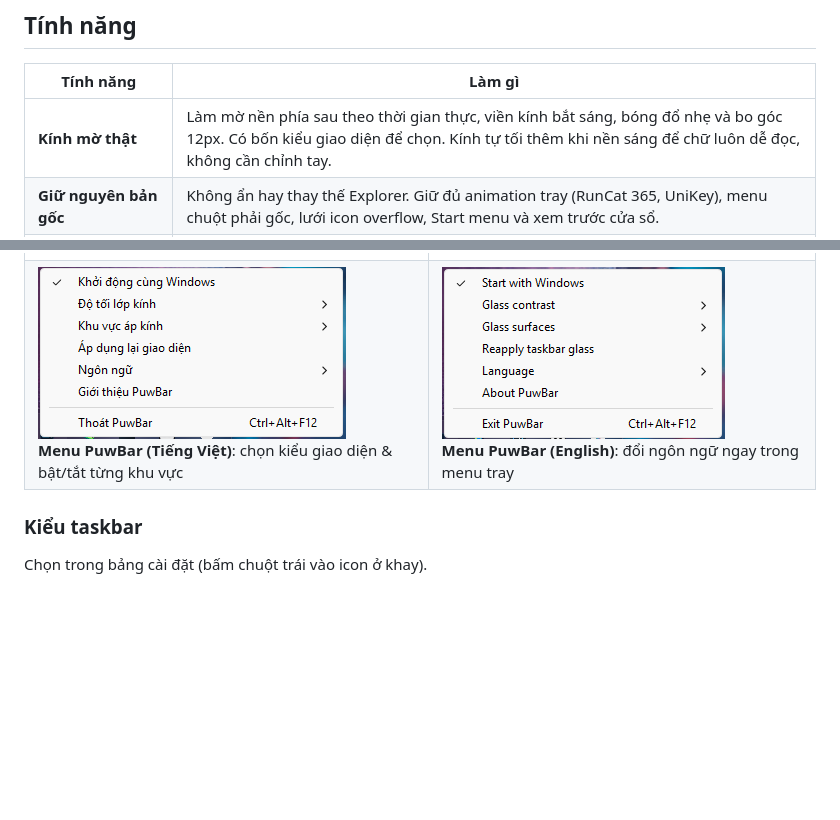
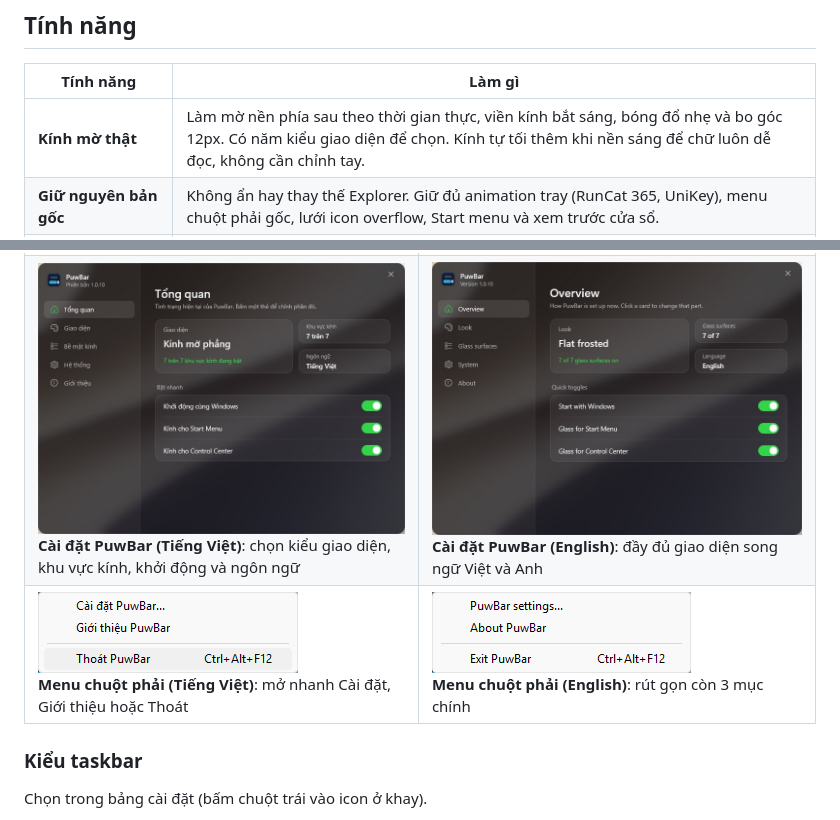
Before and after one commit to erikpuw/puwbar, a Markdown page: README.md, 2 parts joined by grey strips. Drawn GitHub-style; pictures changed too: assets/screenshots/settings-en.jpg (added), assets/screenshots/settings-vi.jpg (added), assets/screenshots/tray-en.png; blank space fills up the shorter version.

Commit message:
docs(readme): add bilingual settings screenshots and update compact tray menu captures

```diff
--- a/README.md
+++ b/README.md
@@ -19,7 +19,7 @@
 
 | Tính năng | Làm gì |
 |---|---|
-| **Kính mờ thật** | Làm mờ nền phía sau theo thời gian thực, viền kính bắt sáng, bóng đổ nhẹ và bo góc 12px. Có bốn kiểu giao diện để chọn. Kính tự tối thêm khi nền sáng để chữ luôn dễ đọc, không cần chỉnh tay. |
+| **Kính mờ thật** | Làm mờ nền phía sau theo thời gian thực, viền kính bắt sáng, bóng đổ nhẹ và bo góc 12px. Có năm kiểu giao diện để chọn. Kính tự tối thêm khi nền sáng để chữ luôn dễ đọc, không cần chỉnh tay. |
 | **Giữ nguyên bản gốc** | Không ẩn hay thay thế Explorer. Giữ đủ animation tray (RunCat 365, UniKey), menu chuột phải gốc, lưới icon overflow, Start menu và xem trước cửa sổ. |
 | **Đủ 4 cạnh & Left/Center** | Tự xoay bố cục theo thời gian thực khi đổi vị trí taskbar (**Bottom / Top / Left / Right**) hoặc căn lề (**Left / Center**) trong Windows Settings. |
 | **Sửa vạch cạnh phải** | Khóa đúng vạch đánh dấu ứng dụng đang chạy về cạnh phải khi đặt taskbar dọc bên phải màn hình. |
@@ -38,7 +38,8 @@
 | ![Start Menu và Taskbar kính mờ](assets/screenshots/start-menu.jpg)<br>**Start Menu & Taskbar**: kính mờ nổi bo góc 12px, viền trắng mảnh | ![Quick Settings và System Tray](assets/screenshots/control-center.jpg)<br>**Control Center & System Tray**: đồng bộ cùng một lớp kính mờ |
 | ![Thông báo và Lịch](assets/screenshots/notifications-calendar.jpg)<br>**Thông báo & Lịch**: đọc rõ chữ trắng cả trên nền sáng | ![Jump List chuột phải ứng dụng](assets/screenshots/jump-list.jpg)<br>**Jump List**: menu chuột phải trên biểu tượng ứng dụng |
 | ![Menu chuột phải nút Start](assets/screenshots/start-context-menu.jpg)<br>**Menu Win+X**: menu chuột phải nút Start | ![Menu chuột phải System Tray](assets/screenshots/tray-context-menu.png)<br>**Menu System Tray**: giữ nguyên bấm chọn chuột trái bình thường |
-| ![Menu tray Tiếng Việt](assets/screenshots/tray-vi.png)<br>**Menu PuwBar (Tiếng Việt)**: chọn kiểu giao diện & bật/tắt từng khu vực | ![Menu tray English](assets/screenshots/tray-en.png)<br>**Menu PuwBar (English)**: đổi ngôn ngữ ngay trong menu tray |
+| ![Bảng cài đặt Tiếng Việt](assets/screenshots/settings-vi.jpg)<br>**Cài đặt PuwBar (Tiếng Việt)**: chọn kiểu giao diện, khu vực kính, khởi động và ngôn ngữ | ![Bảng cài đặt English](assets/screenshots/settings-en.jpg)<br>**Cài đặt PuwBar (English)**: đầy đủ giao diện song ngữ Việt và Anh |
+| ![Menu tray Tiếng Việt](assets/screenshots/tray-vi.png)<br>**Menu chuột phải (Tiếng Việt)**: mở nhanh Cài đặt, Giới thiệu hoặc Thoát | ![Menu tray English](assets/screenshots/tray-en.png)<br>**Menu chuột phải (English)**: rút gọn còn 3 mục chính |
 
 ### Kiểu taskbar
 
```
Also changed, not shown: README.en.md (+3 -2 lines).
